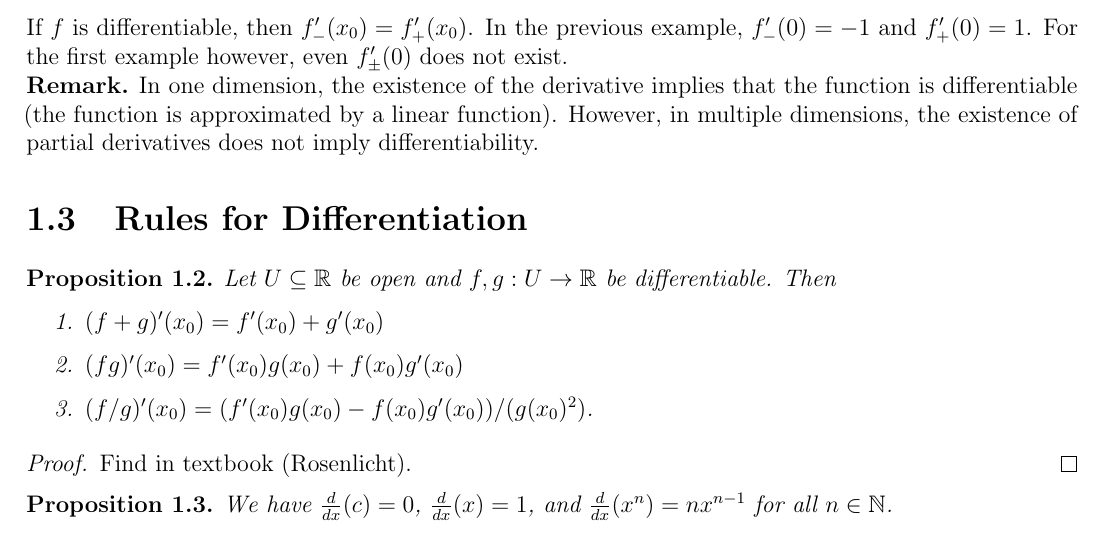
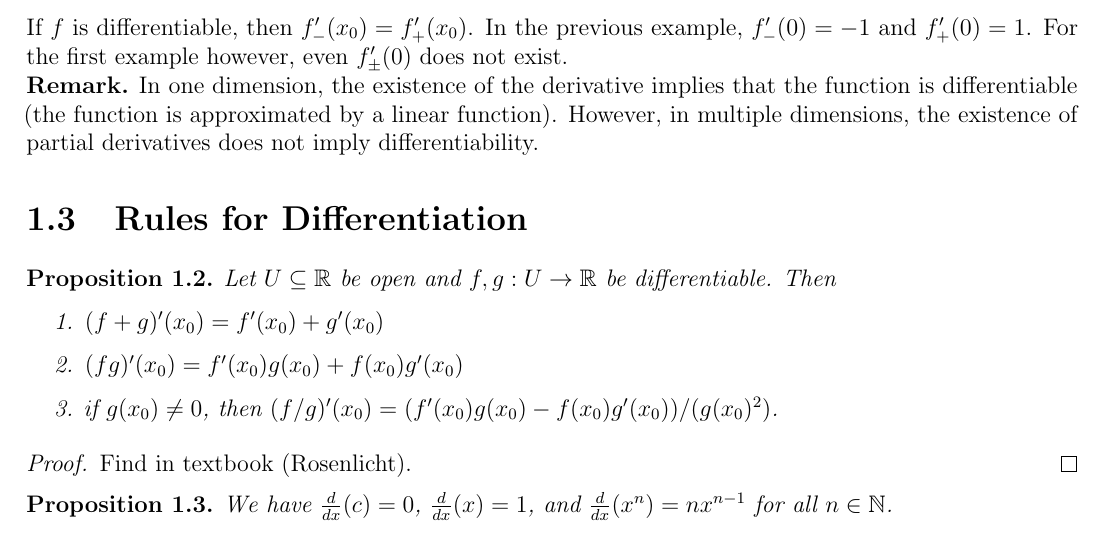
Before and after one commit to TheToasterMonster/gt-math4318-notes, a LaTeX book (master.tex, which reads lectures/lecture01.tex): part of page 4 of 5, cut so that both start at the same text. Compiled offline with pdfLaTeX.

Commit message:
added a clarification in lecture 1

```diff
--- a/lectures/lecture01.tex
+++ b/lectures/lecture01.tex
@@ -131,7 +131,7 @@ $y = f(x)$ by the tangent line $y = \varphi(x)$.
   \begin{enumerate}
     \item $(f + g)'(x_0) = f'(x_0) + g'(x_0)$
     \item $(fg)'(x_0) = f'(x_0)g(x_0) + f(x_0)g'(x_0)$
-    \item $(f/g)'(x_0) = (f'(x_0)g(x_0) - f(x_0)g'(x_0)) / (g(x_0)^2)$.
+    \item if $g(x_0) \ne 0$, then $(f/g)'(x_0) = (f'(x_0)g(x_0) - f(x_0)g'(x_0)) / (g(x_0)^2)$.
   \end{enumerate}
 \end{prop}
 
```
Also changed, not shown: master.pdf.
